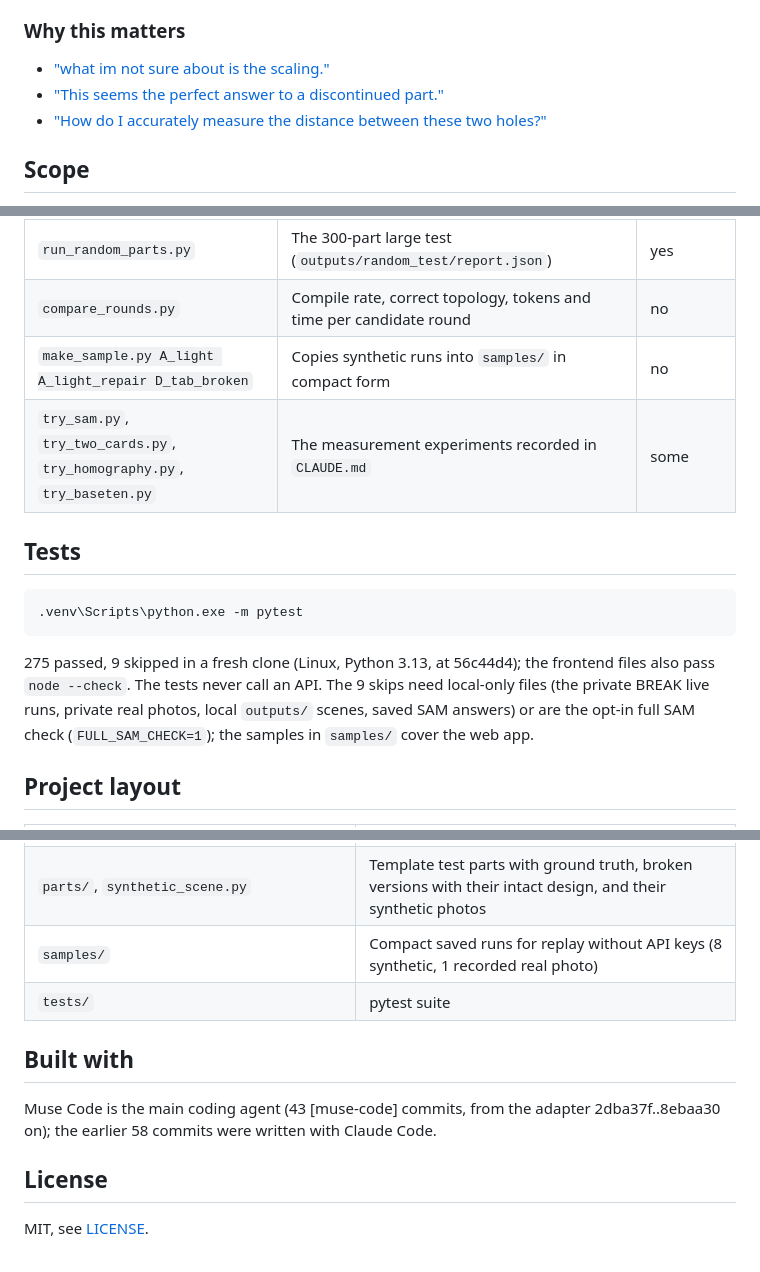
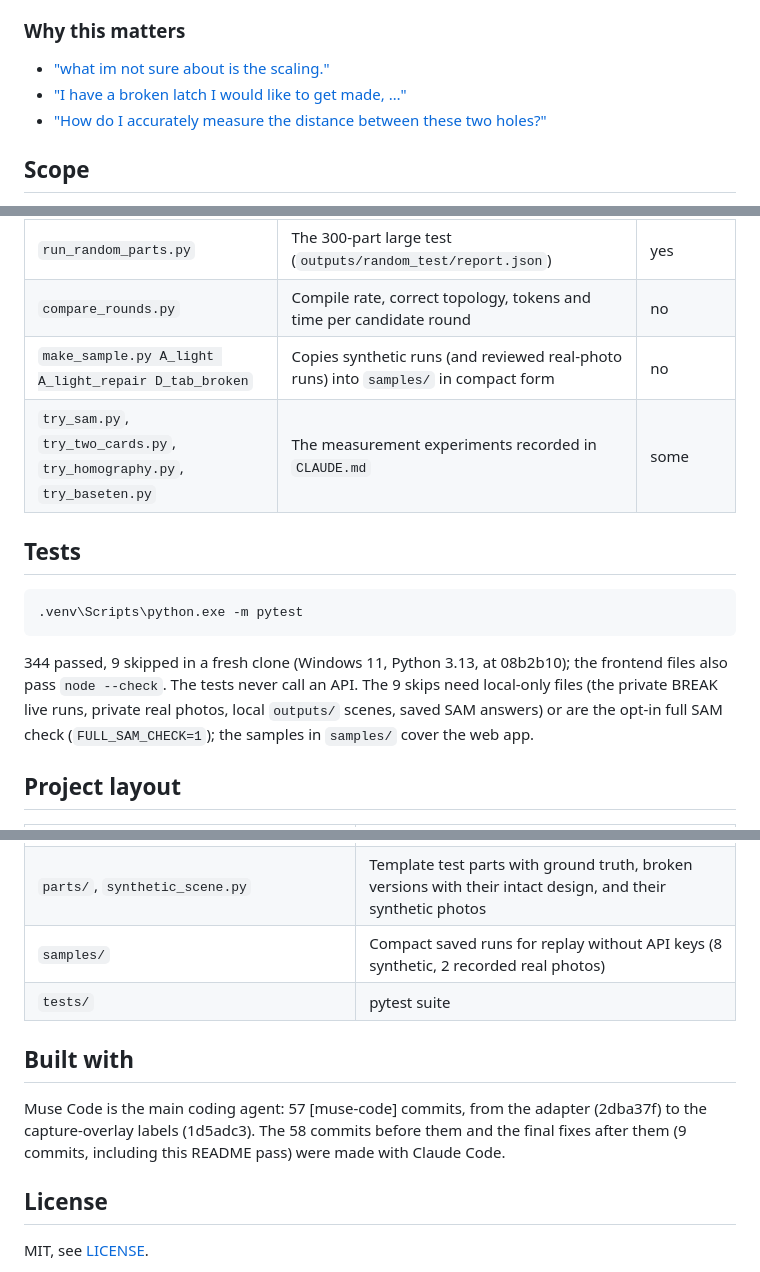
Before and after one commit to pnomokok/reversecad, a Markdown page: README.md, 3 parts joined by grey strips. GitHub-like rendering.

Commit message:
Final README pass: demo video placeholder, current counts, both BREAK1 live runs, fresh-clone test result

````diff
--- a/README.md
+++ b/README.md
@@ -23,7 +23,7 @@ A flat bracket, cover, or gasket breaks or is discontinued, and the device it be
 ### Why this matters
 
 - ["what im not sure about is the scaling."](https://forum.prusaprinters.org/forum/original-prusa-i3-mk3s-mk3-how-do-i-print-this-printing-help/designing-from-a-photo/)
-- ["This seems the perfect answer to a discontinued part."](https://hubs.com/talk/t/in-baltimore-area-need-item-scanned-then-printed/6079)
+- ["I have a broken latch I would like to get made, …"](https://hubs.com/talk/t/in-baltimore-area-need-item-scanned-then-printed/6079)
 - ["How do I accurately measure the distance between these two holes?"](https://www.reddit.com/r/3Dprinting/comments/1vwv5zy/how_do_i_accurately_measure_the_distance_between/)
 
 ## Scope
@@ -204,7 +205,7 @@ All scripts run from the repository root with the virtual environment's Python.
 | `run_broken_scenes.py` | Synthetic broken parts end to end, then a completion suggestion compared with the true design | yes |
 | `run_random_parts.py` | The 300-part large test (`outputs/random_test/report.json`) | yes |
 | `compare_rounds.py` | Compile rate, correct topology, tokens and time per candidate round | no |
-| `make_sample.py A_light A_light_repair D_tab_broken` | Copies synthetic runs into `samples/` in compact form | no |
+| `make_sample.py A_light A_light_repair D_tab_broken` | Copies synthetic runs (and reviewed real-photo runs) into `samples/` in compact form | no |
 | `try_sam.py`, `try_two_cards.py`, `try_homography.py`, `try_baseten.py` | The measurement experiments recorded in `CLAUDE.md` | some |
 
 ## Tests
@@ -213,7 +214,7 @@ All scripts run from the repository root with the virtual environment's Python.
 .venv\Scripts\python.exe -m pytest
 ```
 
-275 passed, 9 skipped in a fresh clone (Linux, Python 3.13, at 56c44d4); the frontend files also pass `node --check`. The tests never call an API. The 9 skips need local-only files (the private BREAK live runs, private real photos, local `outputs/` scenes, saved SAM answers) or are the opt-in full SAM check (`FULL_SAM_CHECK=1`); the samples in `samples/` cover the web app.
+344 passed, 9 skipped in a fresh clone (Windows 11, Python 3.13, at 08b2b10); the frontend files also pass `node --check`. The tests never call an API. The 9 skips need local-only files (the private BREAK live runs, private real photos, local `outputs/` scenes, saved SAM answers) or are the opt-in full SAM check (`FULL_SAM_CHECK=1`); the samples in `samples/` cover the web app.
 
 ## Project layout
 
@@ -229,12 +230,12 @@ All scripts run from the repository root with the virtual environment's Python.
 | `sam_decode.py`, `usage_ledger.py` | Fast SAM mask decoding (identical to the library's), per-run model usage and cost |
 | `webapp/` | FastAPI back end (`server.py`, `replay.py`, `live.py`, `builder.py`, `gallery.py`) and the page (`static/`; all styling variables in `tokens.css`) |
 | `parts/`, `synthetic_scene.py` | Template test parts with ground truth, broken versions with their intact design, and their synthetic photos |
-| `samples/` | Compact saved runs for replay without API keys (8 synthetic, 1 recorded real photo) |
+| `samples/` | Compact saved runs for replay without API keys (8 synthetic, 2 recorded real photos) |
 | `tests/` | pytest suite |
 
 ## Built with
 
-Muse Code is the main coding agent (43 [muse-code] commits, from the adapter 2dba37f..8ebaa30 on); the earlier 58 commits were written with Claude Code.
+Muse Code is the main coding agent: 57 [muse-code] commits, from the adapter (2dba37f) to the capture-overlay labels (1d5adc3). The 58 commits before them and the final fixes after them (9 commits, including this README pass) were made with Claude Code.
 
 ## License
 
````
Also changed, not shown: other parts of README.md (+6 -5 lines), CLAUDE.md (+1 -0 lines).
